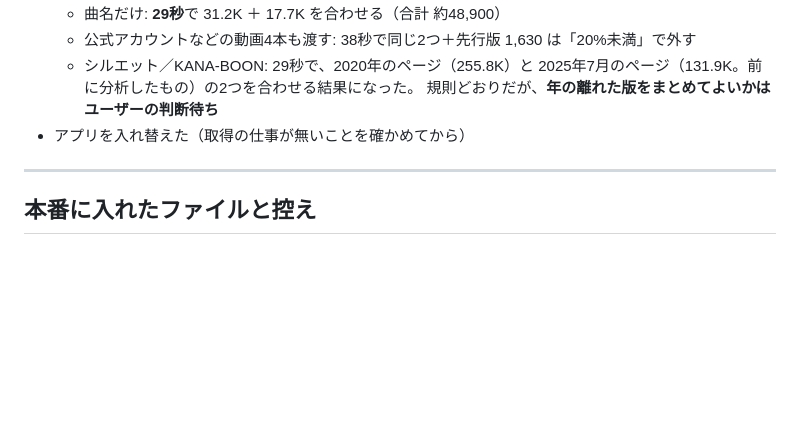
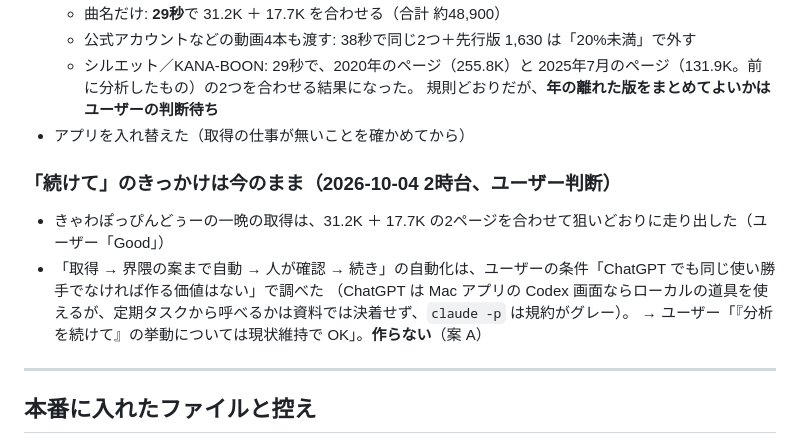
Before and after one commit to astrowidow/TikTok-ugc-analyzer, a Markdown page: docs/STAGE4_LOG.md, the part around the change. Rendered like a GitHub page; blank space fills up the shorter version.

Commit message:
作業記録: 「続けて」のきっかけは今のまま（ユーザー判断）
Co-Authored-By: Claude Opus 5.5 <noreply@anthropic.com>

```diff
--- a/docs/STAGE4_LOG.md
+++ b/docs/STAGE4_LOG.md
@@ -433,6 +433,13 @@ Claude デスクトップを開き直し（2回）／運営向けメニューの
     規則どおりだが、**年の離れた版をまとめてよいかはユーザーの判断待ち**
 - アプリを入れ替えた（取得の仕事が無いことを確かめてから）
 
+### 「続けて」のきっかけは今のまま（2026-10-04 2時台、ユーザー判断）
+
+- きゃわぽっぴんどぅーの一晩の取得は、31.2K ＋ 17.7K の2ページを合わせて狙いどおりに走り出した（ユーザー「Good」）
+- 「取得 → 界隈の案まで自動 → 人が確認 → 続き」の自動化は、ユーザーの条件「ChatGPT でも同じ使い勝手でなければ作る価値はない」で調べた
+  （ChatGPT は Mac アプリの Codex 画面ならローカルの道具を使えるが、定期タスクから呼べるかは資料では決着せず、`claude -p` は規約がグレー）。
+  → ユーザー「『分析を続けて』の挙動については現状維持で OK」。**作らない**（案 A）
+
 ---
 
 ## 本番に入れたファイルと控え
```
